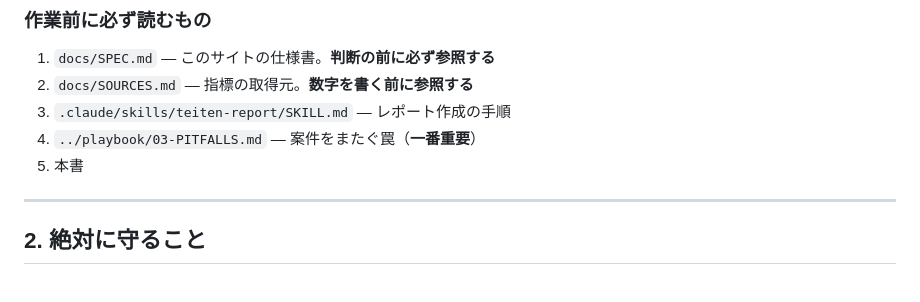
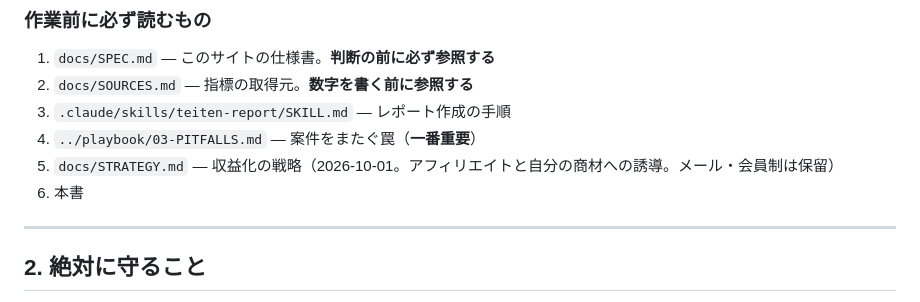
Before and after one commit to rs250fx-prog/financial-report, a Markdown page: docs/HANDOVER.md, the part around the change. GitHub-like rendering.

```diff
--- a/docs/HANDOVER.md
+++ b/docs/HANDOVER.md
@@ -27,7 +27,8 @@
 2. `docs/SOURCES.md` — 指標の取得元。**数字を書く前に参照する**
 3. `.claude/skills/teiten-report/SKILL.md` — レポート作成の手順
 4. `../playbook/03-PITFALLS.md` — 案件をまたぐ罠（**一番重要**）
-5. 本書
+5. `docs/STRATEGY.md` — 収益化の戦略（2026-10-01。アフィリエイトと自分の商材への誘導。メール・会員制は保留）
+6. 本書
 
 ---
 
```
Also changed, not shown: docs/SPEC.md (+7 -4 lines).
